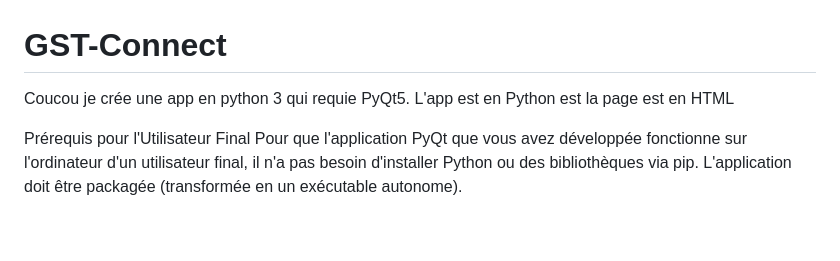
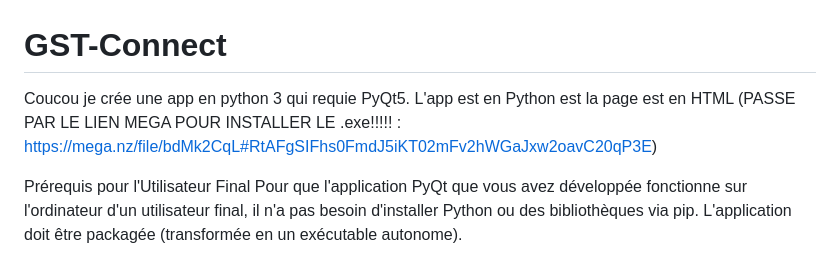
Before and after one commit to cacaprouttresmature/GST-Connect, a Markdown page: README.md, the part around the change. Rendered like a GitHub page; blank space fills up the shorter version.

```diff
--- a/README.md
+++ b/README.md
@@ -1,5 +1,5 @@
 # GST-Connect
-Coucou je crée une app en python 3 qui requie PyQt5. L'app est en Python est la page est en HTML
+Coucou je crée une app en python 3 qui requie PyQt5. L'app est en Python est la page est en HTML (PASSE PAR LE LIEN MEGA POUR INSTALLER LE .exe!!!!! : https://mega.nz/file/bdMk2CqL#RtAFgSIFhs0FmdJ5iKT02mFv2hWGaJxw2oavC20qP3E)
 
 Prérequis pour l'Utilisateur Final
 Pour que l'application PyQt que vous avez développée fonctionne sur l'ordinateur d'un utilisateur final, il n'a pas besoin d'installer Python ou des bibliothèques via pip. L'application doit être packagée (transformée en un exécutable autonome).
```
